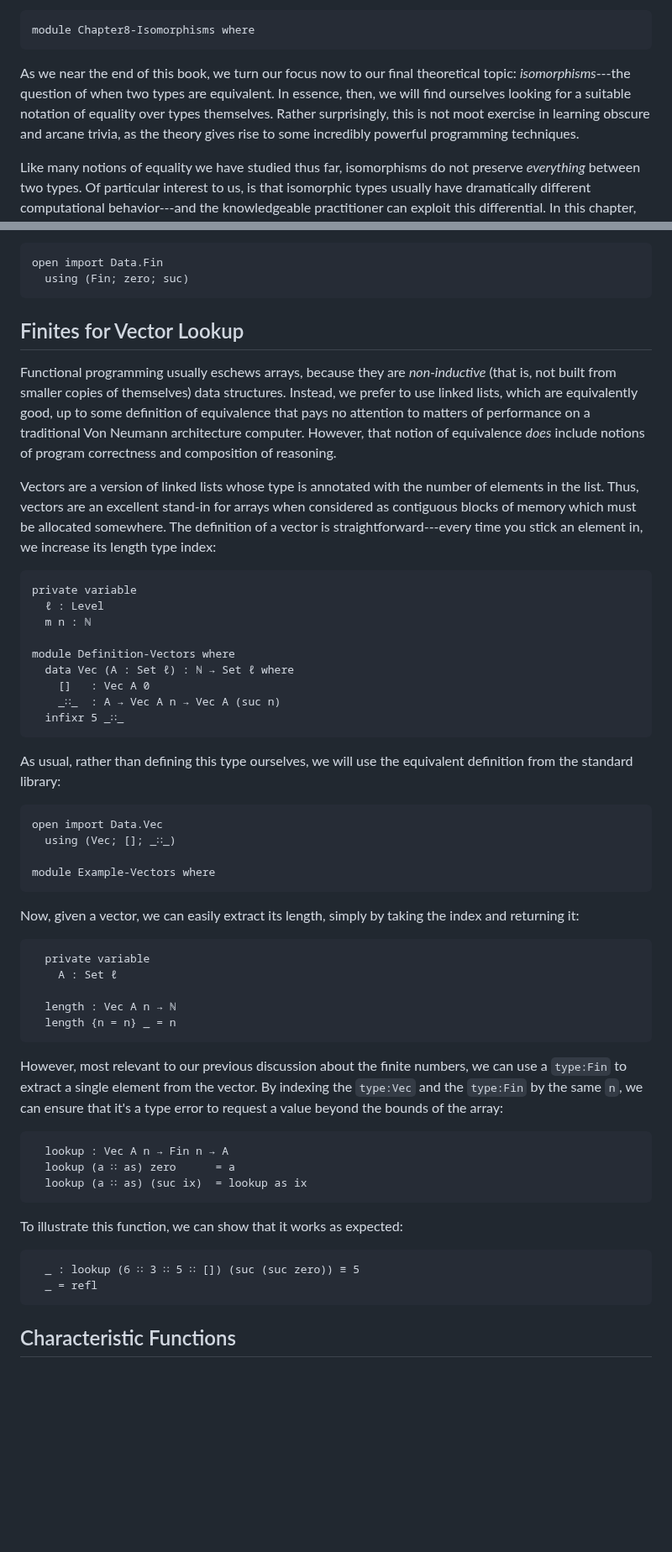
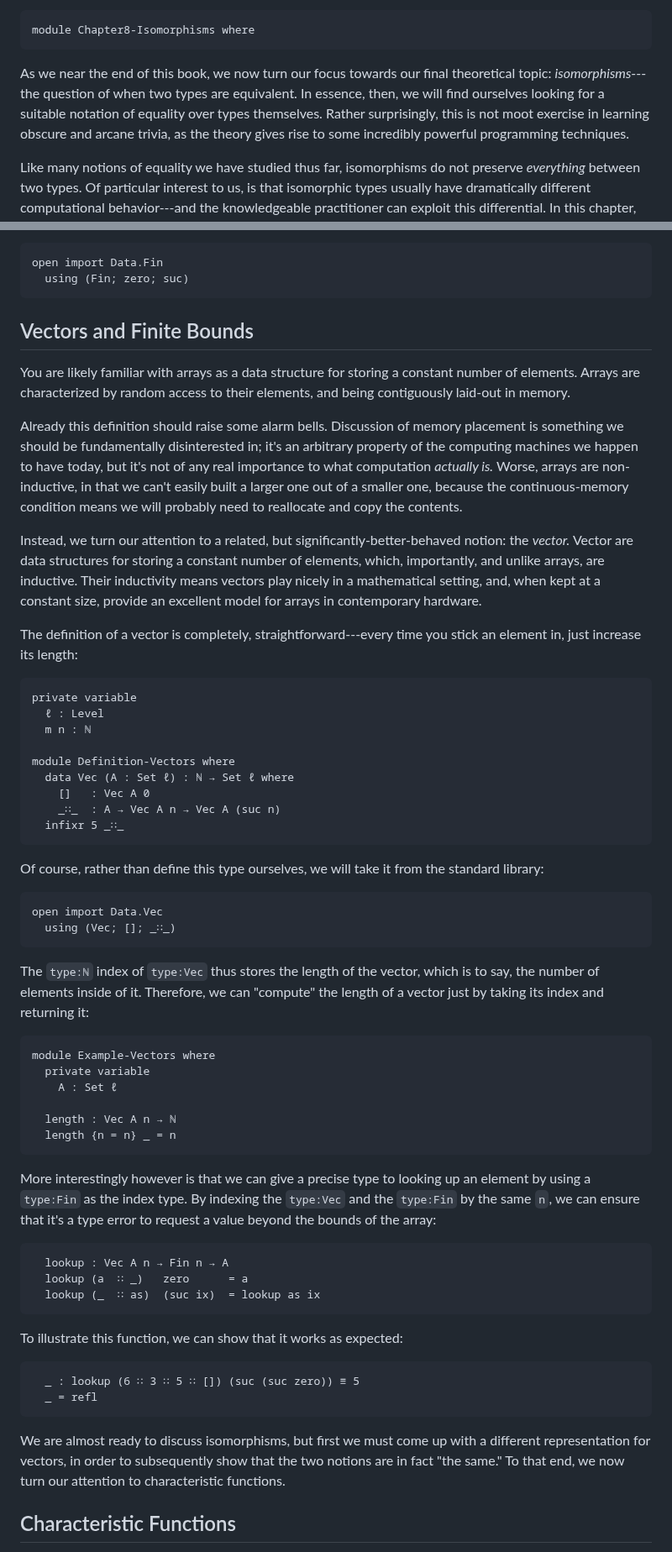
Before and after one commit to isovector/certainty-by-construction, a Markdown page: src/book/Chapter8-Isomorphisms.lagda.md, 2 parts joined by grey strips. Shown at 84% size. Drawn GitHub-style; blank space fills up the shorter version.

Commit message:
vectors and fins

````diff
--- a/src/book/Chapter8-Isomorphisms.lagda.md
+++ b/src/book/Chapter8-Isomorphisms.lagda.md
@@ -12,12 +12,12 @@ module Chapter8-Isomorphisms where
 ```
 
 
-As we near the end of this book, we turn our focus now to our final theoretical
-topic: *isomorphisms*---the question of when two types are equivalent. In
-essence, then, we will find ourselves looking for a suitable notation of
-equality over types themselves. Rather surprisingly, this is not moot exercise
-in learning obscure and arcane trivia, as the theory gives rise to some
-incredibly powerful programming techniques.
+As we near the end of this book, we now turn our focus towards our final
+theoretical topic: *isomorphisms*---the question of when two types are
+equivalent. In essence, then, we will find ourselves looking for a suitable
+notation of equality over types themselves. Rather surprisingly, this is not
+moot exercise in learning obscure and arcane trivia, as the theory gives rise to
+some incredibly powerful programming techniques.
 
 Like many notions of equality we have studied thus far, isomorphisms do not
 preserve *everything* between two types. Of particular interest to us, is that
@@ -181,21 +181,30 @@ open import Data.Fin
   using (Fin; zero; suc)
 ```
 
-## Finites for Vector Lookup
 
-Functional programming usually eschews arrays, because they are *non-inductive*
-(that is, not built from smaller copies of themselves) data structures. Instead,
-we prefer to use linked lists, which are equivalently good, up to some
-definition of equivalence that pays no attention to matters of performance on
-a traditional Von Neumann architecture computer. However, that notion of
-equivalence *does* include notions of program correctness and composition of
-reasoning.
+## Vectors and Finite Bounds
 
-Vectors are a version of linked lists whose type is annotated with the number of
-elements in the list. Thus, vectors are an excellent stand-in for arrays when
-considered as contiguous blocks of memory which must be allocated somewhere. The
-definition of a vector is straightforward---every time you stick an element in,
-we increase its length type index:
+You are likely familiar with arrays as a data structure for storing a constant
+number of elements. Arrays are characterized by random access to their elements,
+and being contiguously laid-out in memory.
+
+Already this definition should raise some alarm bells. Discussion of memory
+placement is something we should be fundamentally disinterested in; it's an
+arbitrary property of the computing machines we happen to have today, but it's
+not of any real importance to what computation *actually is.* Worse, arrays are
+non-inductive, in that we can't easily built a larger one out of a smaller one,
+because the continuous-memory condition means we will probably need to
+reallocate and copy the contents.
+
+Instead, we turn our attention to a related, but significantly-better-behaved
+notion: the *vector.* Vector are data structures for storing a constant number
+of elements, which, importantly, and unlike arrays, are inductive. Their
+inductivity means vectors play nicely in a mathematical setting, and, when kept
+at a constant size, provide an excellent model for arrays in contemporary
+hardware.
+
+The definition of a vector is completely, straightforward---every time you stick
+an element in, just  increase its length:
 
 ```agda
 private variable
@@ -209,20 +218,19 @@ module Definition-Vectors where
   infixr 5 _∷_
 ```
 
-As usual, rather than defining this type ourselves, we will use the equivalent
-definition from the standard library:
+Of course, rather than define this type ourselves, we will take it from the
+standard library:
 
 ```agda
 open import Data.Vec
   using (Vec; []; _∷_)
-
-module Example-Vectors where
 ```
-
-Now, given a vector, we can easily extract its length, simply by taking the
-index and returning it:
+The `type:ℕ` index of `type:Vec` thus stores the length of the vector, which is
+to say, the number of elements inside of it. Therefore, we can "compute" the
+length of a vector just by taking its index and returning it:
 
 ```agda
+module Example-Vectors where
   private variable
     A : Set ℓ
 
@@ -230,15 +238,15 @@ index and returning it:
   length {n = n} _ = n
 ```
 
-However, most relevant to our previous discussion about the finite numbers, we
-can use a `type:Fin` to extract a single element from the vector. By indexing
-the `type:Vec` and the `type:Fin` by the same `n`, we can ensure that it's a
-type error to request a value beyond the bounds of the array:
+More interestingly however is that we can give a precise type to looking up an
+element by using a `type:Fin` as the index type. By indexing the `type:Vec` and
+the `type:Fin` by the same `n`, we can ensure that it's a type error to request
+a value beyond the bounds of the array:
 
 ```agda
   lookup : Vec A n → Fin n → A
-  lookup (a ∷ as) zero      = a
-  lookup (a ∷ as) (suc ix)  = lookup as ix
+  lookup (a  ∷ _)   zero      = a
+  lookup (_  ∷ as)  (suc ix)  = lookup as ix
 ```
 
 To illustrate this function, we can show that it works as expected:
@@ -247,6 +255,11 @@ To illustrate this function, we can show that it works as expected:
   _ : lookup (6 ∷ 3 ∷ 5 ∷ []) (suc (suc zero)) ≡ 5
   _ = refl
 ```
+
+We are almost ready to discuss isomorphisms, but first we must come up with a
+different representation for vectors, in order to subsequently show that the two
+notions are in fact "the same." To that end, we now turn our attention to
+characteristic functions.
 
 
 ## Characteristic Functions
````
Also changed, not shown: other parts of src/book/Chapter8-Isomorphisms.lagda.md (+44 -26 lines).
